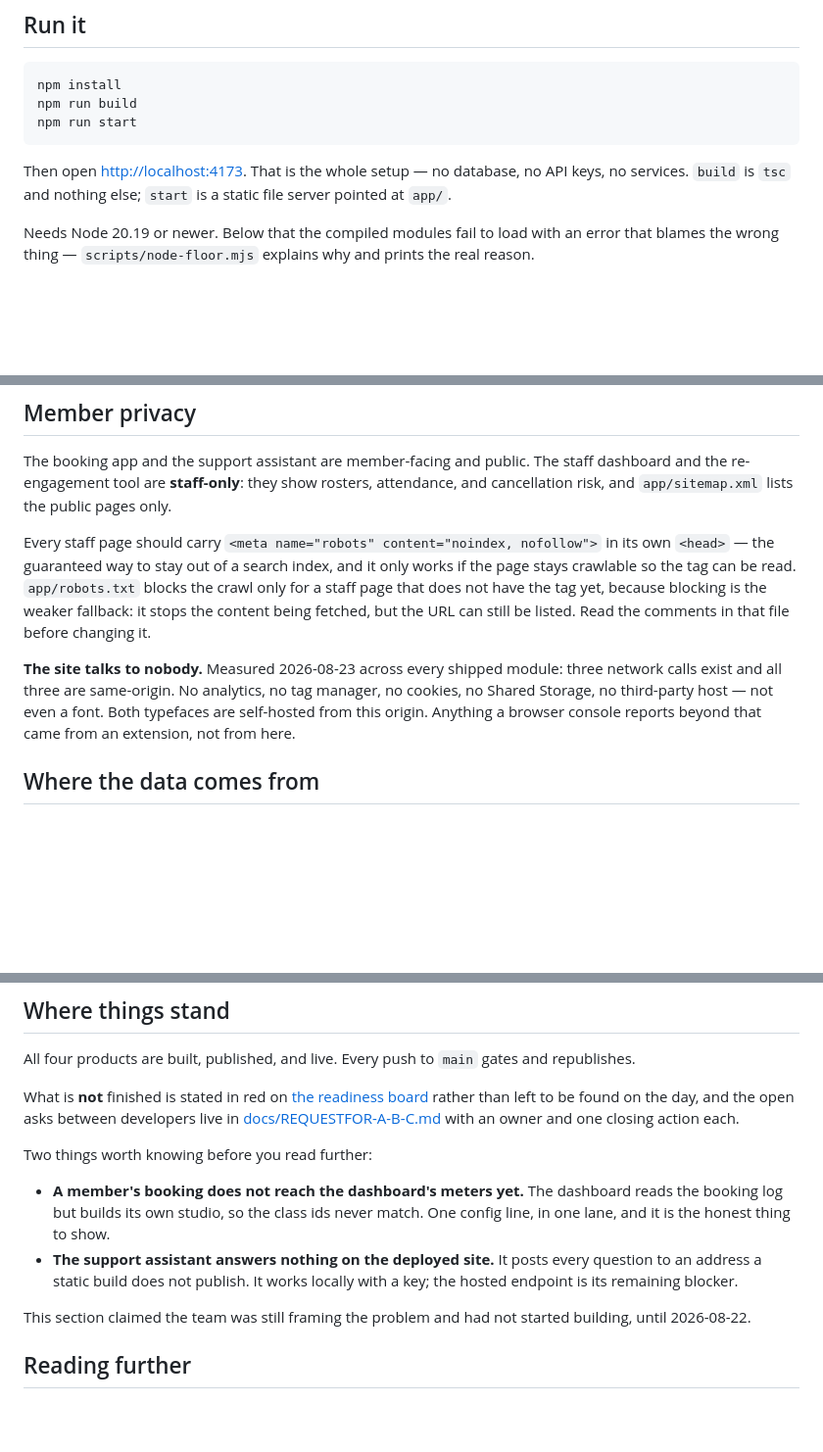
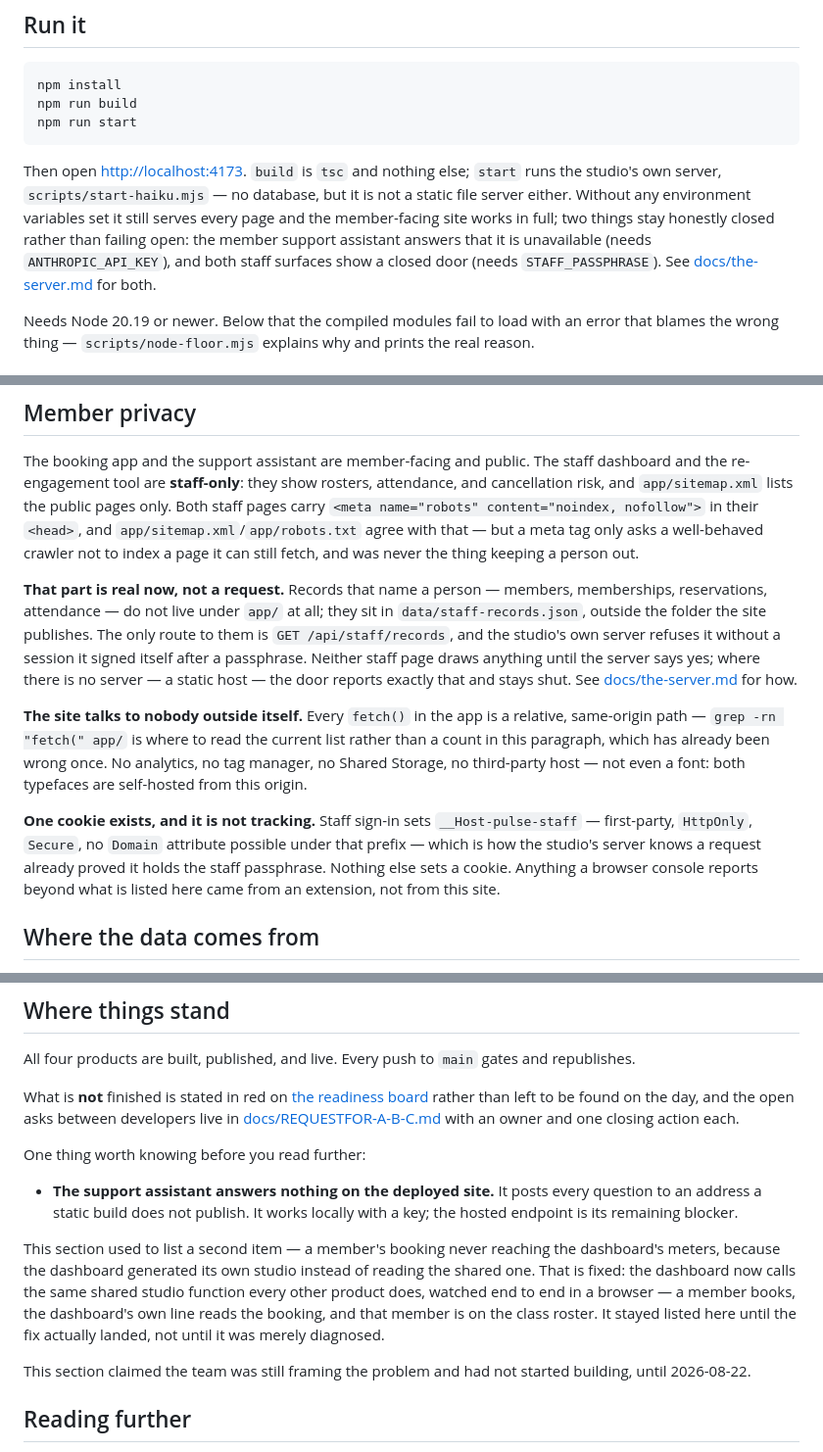
Before and after one commit to antunishdPursuit-coursework-archive/PulseStudio, a Markdown page: README.md, 3 parts joined by grey strips. Shown at 98% size. GitHub-like rendering; blank space fills up the shorter version.

Commit message:
Rewrite the parts of the root README that had gone false: the server, the suite count, the fixed hand-off, and a cookie that now exists

````diff
--- a/README.md
+++ b/README.md
@@ -27,9 +27,14 @@ npm run build
 npm run start
 ```
 
-Then open <http://localhost:4173>. That is the whole setup — no database, no
-API keys, no services. `build` is `tsc` and nothing else; `start` is a static
-file server pointed at `app/`.
+Then open <http://localhost:4173>. `build` is `tsc` and nothing else; `start`
+runs the studio's own server, `scripts/start-haiku.mjs` — no database, but it
+is not a static file server either. Without any environment variables set it
+still serves every page and the member-facing site works in full; two things
+stay honestly closed rather than failing open: the member support assistant
+answers that it is unavailable (needs `ANTHROPIC_API_KEY`), and both staff
+surfaces show a closed door (needs `STAFF_PASSPHRASE`). See
+[docs/the-server.md](docs/the-server.md) for both.
 
 Needs Node 20.19 or newer. Below that the compiled modules fail to load with an
 error that blames the wrong thing — `scripts/node-floor.mjs` explains why and
@@ -116,20 +123,33 @@ policy take staff time one at a time.
 The booking app and the support assistant are member-facing and public. The
 staff dashboard and the re-engagement tool are **staff-only**: they show
 rosters, attendance, and cancellation risk, and `app/sitemap.xml` lists the
-public pages only.
+public pages only. Both staff pages carry
+`<meta name="robots" content="noindex, nofollow">` in their `<head>`, and
+`app/sitemap.xml`/`app/robots.txt` agree with that — but a meta tag only
+asks a well-behaved crawler not to index a page it can still fetch, and was
+never the thing keeping a person out.
 
-Every staff page should carry `<meta name="robots" content="noindex, nofollow">`
-in its own `<head>` — the guaranteed way to stay out of a search index, and it
-only works if the page stays crawlable so the tag can be read. `app/robots.txt`
-blocks the crawl only for a staff page that does not have the tag yet, because
-blocking is the weaker fallback: it stops the content being fetched, but the URL
-can still be listed. Read the comments in that file before changing it.
+**That part is real now, not a request.** Records that name a person —
+members, memberships, reservations, attendance — do not live under `app/`
+at all; they sit in `data/staff-records.json`, outside the folder the site
+publishes. The only route to them is `GET /api/staff/records`, and the
+studio's own server refuses it without a session it signed itself after a
+passphrase. Neither staff page draws anything until the server says yes;
+where there is no server — a static host — the door reports exactly that
+and stays shut. See [docs/the-server.md](docs/the-server.md) for how.
 
-**The site talks to nobody.** Measured 2026-08-23 across every shipped module:
-three network calls exist and all three are same-origin. No analytics, no tag
-manager, no cookies, no Shared Storage, no third-party host — not even a font.
-Both typefaces are self-hosted from this origin. Anything a browser console
-reports beyond that came from an extension, not from here.
+**The site talks to nobody outside itself.** Every `fetch()` in the app is a
+relative, same-origin path — `grep -rn "fetch(" app/` is where to read the
+current list rather than a count in this paragraph, which has already been
+wrong once. No analytics, no tag manager, no Shared Storage, no third-party
+host — not even a font: both typefaces are self-hosted from this origin.
+
+**One cookie exists, and it is not tracking.** Staff sign-in sets
+`__Host-pulse-staff` — first-party, `HttpOnly`, `Secure`, no `Domain`
+attribute possible under that prefix — which is how the studio's server
+knows a request already proved it holds the staff passphrase. Nothing else
+sets a cookie. Anything a browser console reports beyond what is listed here
+came from an extension, not from this site.
 
 ## Where the data comes from
 
@@ -170,14 +190,19 @@ rather than left to be found on the day, and the open asks between developers
 live in [docs/REQUESTFOR-A-B-C.md](docs/REQUESTFOR-A-B-C.md) with an owner and
 one closing action each.
 
-Two things worth knowing before you read further:
+One thing worth knowing before you read further:
 
-- **A member's booking does not reach the dashboard's meters yet.** The
-  dashboard reads the booking log but builds its own studio, so the class ids
-  never match. One config line, in one lane, and it is the honest thing to show.
 - **The support assistant answers nothing on the deployed site.** It posts every
   question to an address a static build does not publish. It works locally with
   a key; the hosted endpoint is its remaining blocker.
+
+This section used to list a second item — a member's booking never reaching
+the dashboard's meters, because the dashboard generated its own studio
+instead of reading the shared one. That is fixed: the dashboard now calls
+the same shared studio function every other product does, watched end to
+end in a browser — a member books, the dashboard's own line reads the
+booking, and that member is on the class roster. It stayed listed here
+until the fix actually landed, not until it was merely diagnosed.
 
 This section claimed the team was still framing the problem and had not started
 building, until 2026-08-22.
````
Also changed, not shown: other parts of README.md (+5 -3 lines).
